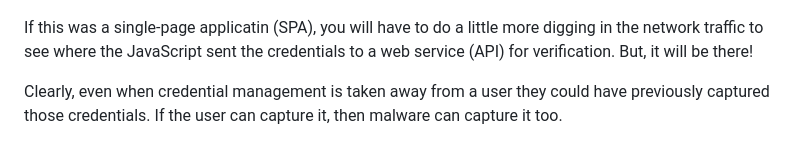
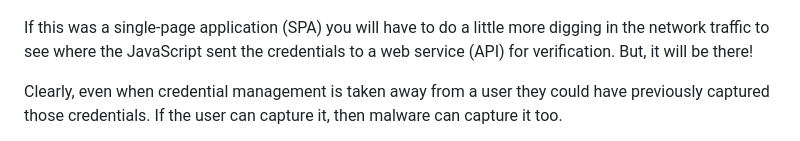
Before and after one commit to jmussman/okta-beware-swa, a Markdown page: README.md, the part around the change. GitHub-like rendering.

```diff
--- a/README.md
+++ b/README.md
@@ -217,7 +217,7 @@ Wala!
 
     ![Background Task](./.assets/login-post-payload.png)
 
-If this was a single-page applicatin (SPA), you will have to do a little more digging
+If this was a single-page application (SPA) you will have to do a little more digging
 in the network traffic to see where the
 JavaScript sent the credentials to a web service (API) for verification.
 But, it will be there!
```
